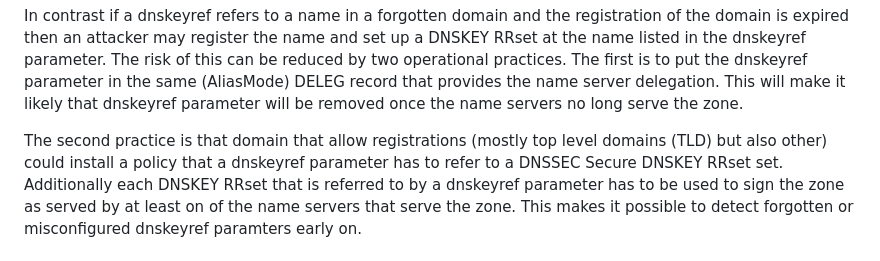
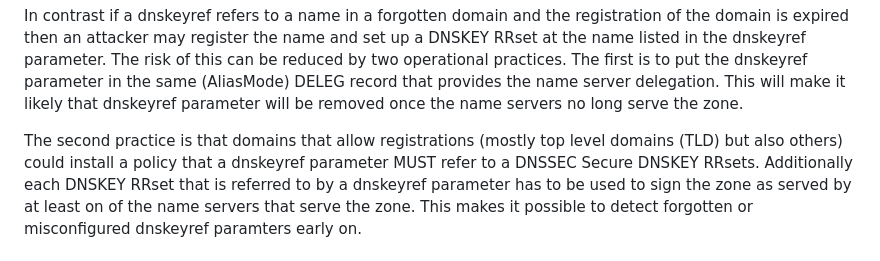
Before and after one commit to NLnetLabs/incremental-dnssec, a Markdown page: draft-homburg-deleg-incremental-dnssec.md, the part around the change. Rendered like a GitHub page.

Commit message:
Update draft-homburg-deleg-incremental-dnssec.md
Co-authored-by: Willem Toorop <willem@nlnetlabs.nl>

```diff
--- a/draft-homburg-deleg-incremental-dnssec.md
+++ b/draft-homburg-deleg-incremental-dnssec.md
@@ -327,7 +327,7 @@ The first is to put the dnskeyref parameter in the same (AliasMode) DELEG record
 This will make it likely that dnskeyref parameter will be removed once the
 name servers no long serve the zone.
 
-The second practice is that domain that allow registrations (mostly top level domains (TLD) but also other) could install a policy that a dnskeyref parameter has to refer to a DNSSEC Secure DNSKEY RRset set.
+The second practice is that domains that allow registrations (mostly top level domains (TLD) but also others) could install a policy that a dnskeyref parameter MUST refer to a DNSSEC Secure DNSKEY RRsets.
 Additionally each DNSKEY RRset that is referred to by a dnskeyref parameter has to be used to sign the zone as served by at least on of the name servers that serve the zone.
 This makes it possible to detect forgotten or misconfigured dnskeyref paramters early on.
 
```
